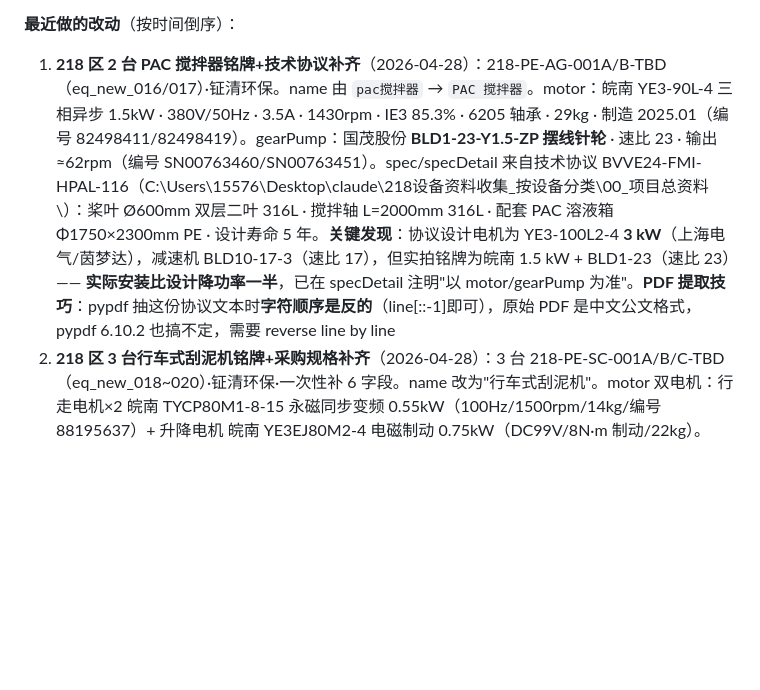
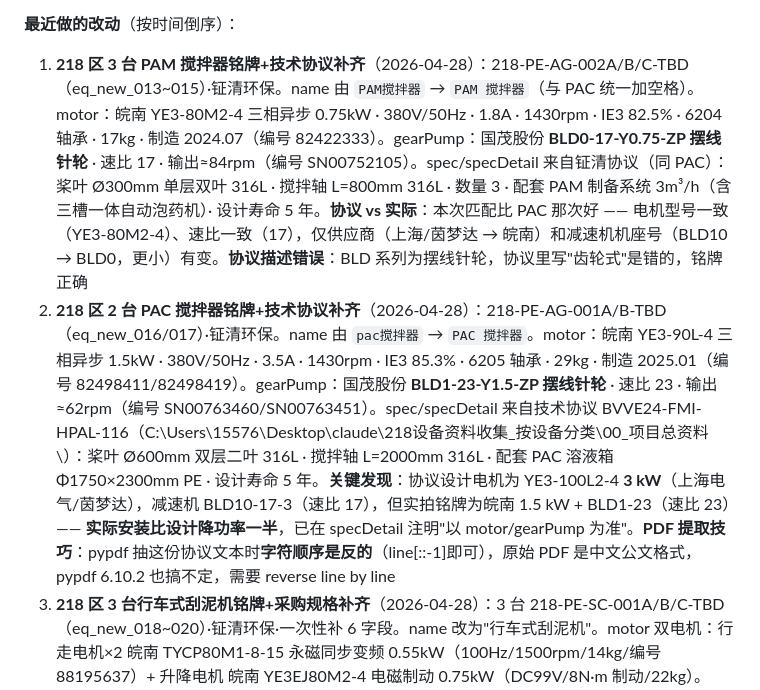
Before and after one commit to haoxinglong404/nickel-ems, a Markdown page: CLAUDE.md, the part around the change. Drawn GitHub-style; blank space fills up the shorter version.

Commit message:
docs: log 218 PAM mixers fill
Co-Authored-By: Claude Opus 4.7 (1M context) <noreply@anthropic.com>

```diff
--- a/CLAUDE.md
+++ b/CLAUDE.md
@@ -240,7 +240,8 @@
 | `tool_reclassify_v10_20260423` | 历史 410 条 out 改为 consume（领用·不算待归还）|
 
 **最近做的改动**（按时间倒序）：
-1. **218 区 2 台 PAC 搅拌器铭牌+技术协议补齐**（2026-04-28）：218-PE-AG-001A/B-TBD（eq_new_016/017）·钲清环保。name 由 `pac搅拌器` → `PAC 搅拌器`。motor：皖南 YE3-90L-4 三相异步 1.5kW · 380V/50Hz · 3.5A · 1430rpm · IE3 85.3% · 6205 轴承 · 29kg · 制造 2025.01（编号 82498411/82498419）。gearPump：国茂股份 **BLD1-23-Y1.5-ZP 摆线针轮** · 速比 23 · 输出≈62rpm（编号 SN00763460/SN00763451）。spec/specDetail 来自技术协议 BVVE24-FMI-HPAL-116（C:\\Users\\15576\\Desktop\\claude\\218设备资料收集_按设备分类\\00_项目总资料\\）：桨叶 Ø600mm 双层二叶 316L · 搅拌轴 L=2000mm 316L · 配套 PAC 溶液箱 Φ1750×2300mm PE · 设计寿命 5 年。**关键发现**：协议设计电机为 YE3-100L2-4 **3 kW**（上海电气/茵梦达），减速机 BLD10-17-3（速比 17），但实拍铭牌为皖南 1.5 kW + BLD1-23（速比 23）—— **实际安装比设计降功率一半**，已在 specDetail 注明"以 motor/gearPump 为准"。**PDF 提取技巧**：pypdf 抽这份协议文本时**字符顺序是反的**（line[::-1]即可），原始 PDF 是中文公文格式，pypdf 6.10.2 也搞不定，需要 reverse line by line
+1. **218 区 3 台 PAM 搅拌器铭牌+技术协议补齐**（2026-04-28）：218-PE-AG-002A/B/C-TBD（eq_new_013~015）·钲清环保。name 由 `PAM搅拌器` → `PAM 搅拌器`（与 PAC 统一加空格）。motor：皖南 YE3-80M2-4 三相异步 0.75kW · 380V/50Hz · 1.8A · 1430rpm · IE3 82.5% · 6204 轴承 · 17kg · 制造 2024.07（编号 82422333）。gearPump：国茂股份 **BLD0-17-Y0.75-ZP 摆线针轮** · 速比 17 · 输出≈84rpm（编号 SN00752105）。spec/specDetail 来自钲清协议（同 PAC）：桨叶 Ø300mm 单层双叶 316L · 搅拌轴 L=800mm 316L · 数量 3 · 配套 PAM 制备系统 3m³/h（含三槽一体自动泡药机）· 设计寿命 5 年。**协议 vs 实际**：本次匹配比 PAC 那次好 —— 电机型号一致（YE3-80M2-4）、速比一致（17），仅供应商（上海/茵梦达 → 皖南）和减速机机座号（BLD10 → BLD0，更小）有变。**协议描述错误**：BLD 系列为摆线针轮，协议里写"齿轮式"是错的，铭牌正确
+2. **218 区 2 台 PAC 搅拌器铭牌+技术协议补齐**（2026-04-28）：218-PE-AG-001A/B-TBD（eq_new_016/017）·钲清环保。name 由 `pac搅拌器` → `PAC 搅拌器`。motor：皖南 YE3-90L-4 三相异步 1.5kW · 380V/50Hz · 3.5A · 1430rpm · IE3 85.3% · 6205 轴承 · 29kg · 制造 2025.01（编号 82498411/82498419）。gearPump：国茂股份 **BLD1-23-Y1.5-ZP 摆线针轮** · 速比 23 · 输出≈62rpm（编号 SN00763460/SN00763451）。spec/specDetail 来自技术协议 BVVE24-FMI-HPAL-116（C:\\Users\\15576\\Desktop\\claude\\218设备资料收集_按设备分类\\00_项目总资料\\）：桨叶 Ø600mm 双层二叶 316L · 搅拌轴 L=2000mm 316L · 配套 PAC 溶液箱 Φ1750×2300mm PE · 设计寿命 5 年。**关键发现**：协议设计电机为 YE3-100L2-4 **3 kW**（上海电气/茵梦达），减速机 BLD10-17-3（速比 17），但实拍铭牌为皖南 1.5 kW + BLD1-23（速比 23）—— **实际安装比设计降功率一半**，已在 specDetail 注明"以 motor/gearPump 为准"。**PDF 提取技巧**：pypdf 抽这份协议文本时**字符顺序是反的**（line[::-1]即可），原始 PDF 是中文公文格式，pypdf 6.10.2 也搞不定，需要 reverse line by line
 2. **218 区 3 台行车式刮泥机铭牌+采购规格补齐**（2026-04-28）：3 台 218-PE-SC-001A/B/C-TBD（eq_new_018~020）·钲清环保·一次性补 6 字段。name 改为"行车式刮泥机"。motor 双电机：行走电机×2 皖南 TYCP80M1-8-15 永磁同步变频 0.55kW（100Hz/1500rpm/14kg/编号88195637）+ 升降电机 皖南 YE3EJ80M2-4 电磁制动 0.75kW（DC99V/8N·m 制动/22kg）。gearPump 双减速机：行走 国茂股份 GKA89R59-Y0.55-4P-951-M4-ZPIEC 速比 951 用油 L-CKC220 + 升降 国茂股份 GS99R59-Y0.75-4P-714-M4-A+B-ZPIEC 速比 714 用油 L-CKE/PG680 合成。supplier 三段：钲清环保（本体）/皖南（电机）/国茂股份（减速机）。spec：钲清环保 行车式刮泥机·轨道间距 14.5m。specDetail：配套行车桁架/驱动机构/刮泥耙/刮板升降/程序控制·设计功率 0.75×2+1.1 kW（**铭牌实测偏小**：0.55×2+0.75=1.85 kW vs 设计 2.6 kW，已在 specDetail 注明"以 motor 字段为准"）·碳钢防腐+水下 316L·设计寿命 10 年。**核对工具**：D:\\青山\\工作资料\\铭牌\\218\\刮泥机\\核对.html 是本次专门做的半屏图片查看器（滚轮缩放/拖拽平移/双击复位/ESC 关闭），用户在里面改完字段一键导出文本贴回来，下次类似情况可复用此模式
 2. **218 区 12 台絮凝剂搅拌器 motor 按铭牌实测订正**（2026-04-28）：实拍铭牌后发现昨天填的几处需修正。motor 字段：电流 22.4A→21.5A（实测）；删除"冷却 IC416"和"额定转矩 71.5 N·m"（铭牌未标，是按通用值推算补的）；加 113 kg / 前后轴承 6309 / 制造 2025.01；安装 B5→IM B5。**踩坑记**：sync 脚本最早用 `\{[^{}]*"tag":"X"[^{}]*\}` 正则，但 json.dumps 默认会加空格 `"tag": "X"`，第二次同步时正则失效，导致脚本误把 motor 写进了 `SEED_TAG_FIXES_V3` 数组（碰巧那里也存了 tag）。修法：限定在 `SEED_EQUIPMENTS` 数组边界内查找 + 用 `"tag"\s*:\s*"X"` 容忍空格 + 加 sanity 检查（必须含 `area` 或 `name` 字段）。今后写 SEED 同步脚本必须遵循这套
 2. **201 区 6 台原矿浓密机给料槽搅拌 motor 修正 + supplier 补齐**（2026-04-28）：6 台（201-PE-AG-001A/B/C + 201B-PE-AG-002A/B/C，eq_seed_0001~0006）按实拍铭牌更新。motor 由旧的 `电机:皖南/上电YE3-132KW-4/IEC/IP55/F/WF1` 改为 `主电机：上海电气 YE3-315M-4 WF1 · 132 kW · 380V/50Hz · 236 A · 1485 r/min · IE3 95.6% · cosφ 0.89 · F 级/IP55 · △接法 · 894 kg · 标准 GB/T 755 · 制造 2024.07`（修正：型号实为 315M 机座 + 4 极，旧记录把功率塞到型号位是错的；皖南供应商记录被铭牌否定）。supplier 补三段式 `恒丰泰精密机械（本体）/ 上海电气（电机）/ 南京高精齿轮 NGC（减速机）`。组内同款省个体序列号
```
